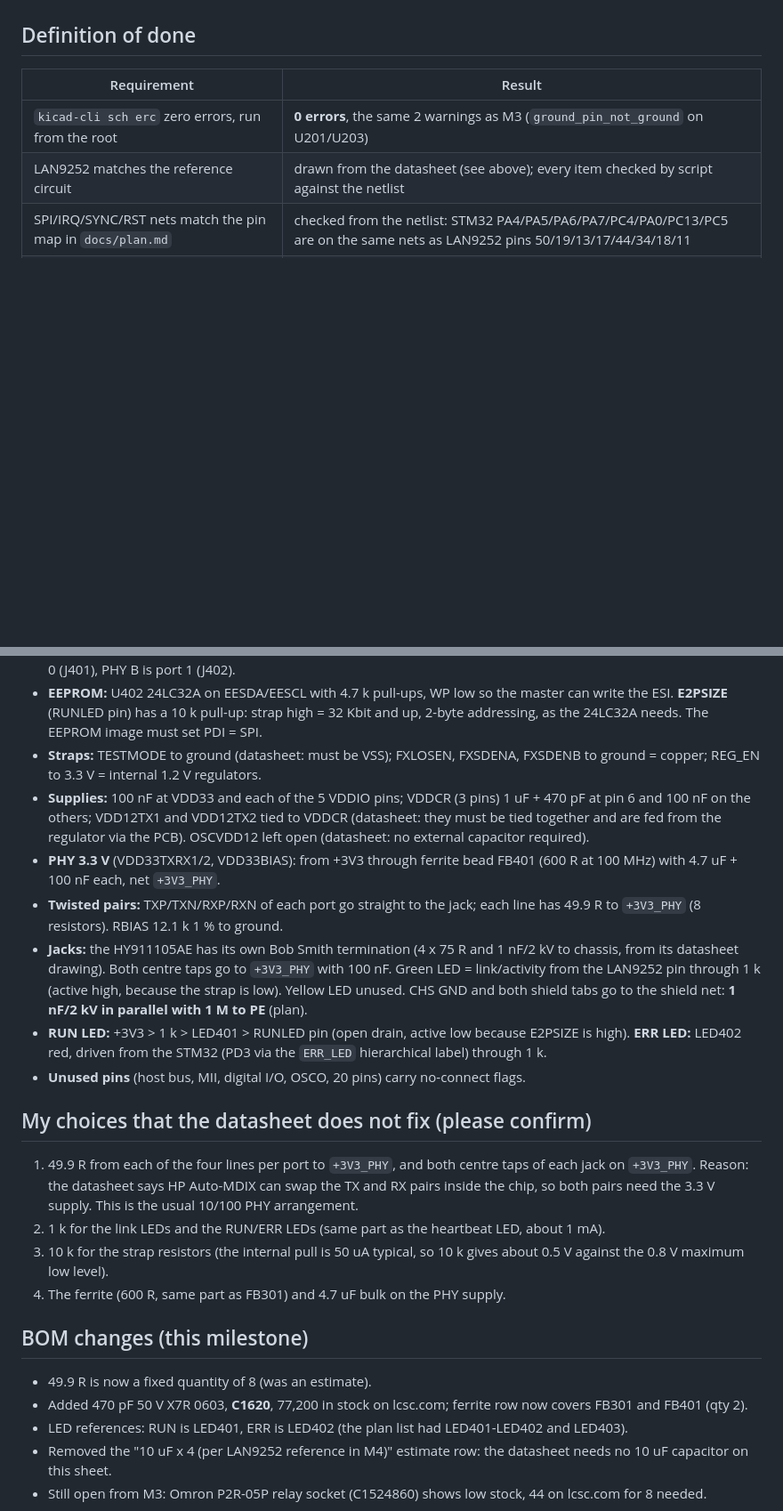
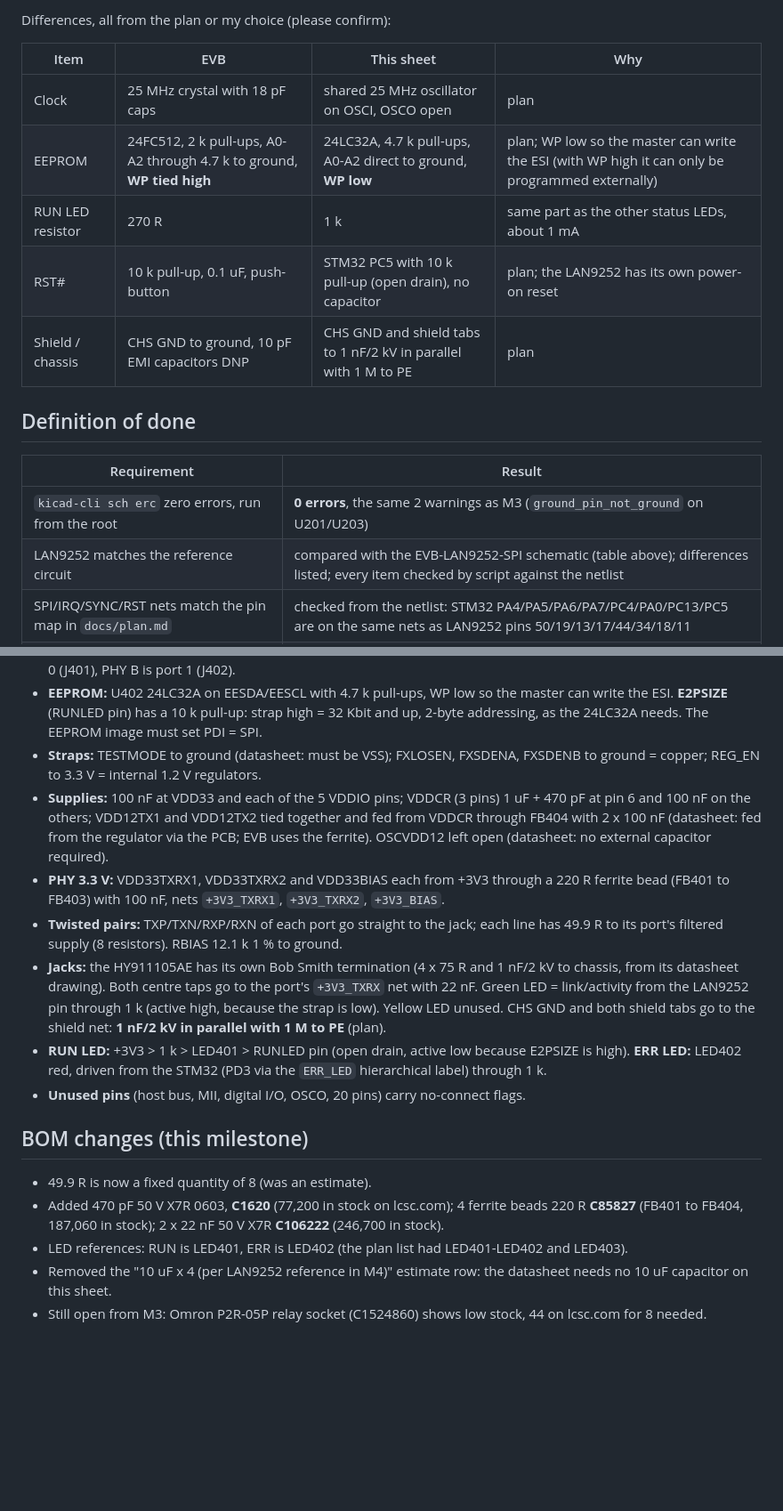
Before and after one commit to yi-aditya/LCEC-IO, a Markdown page: docs/review/M4-ethercat.md, 2 parts joined by grey strips. Shown at 89% size. Rendered like a GitHub page; blank space fills up the shorter version.

```diff
--- a/docs/review/M4-ethercat.md
+++ b/docs/review/M4-ethercat.md
@@ -12,10 +25,19 @@ The plan says "copied from the EVB-LAN9252-SPI reference schematic". Microchip's
+Differences, all from the plan or my choice (please confirm):
+
+| Item | EVB | This sheet | Why |
+|---|---|---|---|
+| Clock | 25 MHz crystal with 18 pF caps | shared 25 MHz oscillator on OSCI, OSCO open | plan |
+| EEPROM | 24FC512, 2 k pull-ups, A0-A2 through 4.7 k to ground, **WP tied high** | 24LC32A, 4.7 k pull-ups, A0-A2 direct to ground, **WP low** | plan; WP low so the master can write the ESI (with WP high it can only be programmed externally) |
+| RUN LED resistor | 270 R | 1 k | same part as the other status LEDs, about 1 mA |
+| RST# | 10 k pull-up, 0.1 uF, push-button | STM32 PC5 with 10 k pull-up (open drain), no capacitor | plan; the LAN9252 has its own power-on reset |
+| Shield / chassis | CHS GND to ground, 10 pF EMI capacitors DNP | CHS GND and shield tabs to 1 nF/2 kV in parallel with 1 M to PE | plan |
 
 ## Definition of done
 
 | Requirement | Result |
 |---|---|
 | `kicad-cli sch erc` zero errors, run from the root | **0 errors**, the same 2 warnings as M3 (`ground_pin_not_ground` on U201/U203) |
-| LAN9252 matches the reference circuit | drawn from the datasheet (see above); every item checked by script against the netlist |
+| LAN9252 matches the reference circuit | compared with the EVB-LAN9252-SPI schematic (table above); differences listed; every item checked by script against the netlist |
 | SPI/IRQ/SYNC/RST nets match the pin map in `docs/plan.md` | checked from the netlist: STM32 PA4/PA5/PA6/PA7/PC4/PA0/PC13/PC5 are on the same nets as LAN9252 pins 50/19/13/17/44/34/18/11 |
 | Drawing rules from M3 | style check passes on all four sheets: every instance at rotation 0, none mirrored, all text horizontal, no pin on the top or bottom edge |
 | Every symbol has Value, Footprint, LCSC, MPN, Manufacturer, Datasheet | all parts, checked by script; BOM quantities not exceeded |
@@ -26,24 +48,17 @@ The plan says "copied from the EVB-LAN9252-SPI reference schematic". Microchip's
 - **Chip mode 00 (2 ports):** CHIP_MODE0/1 share the link LED pins and are held low by 10 k pull-downs. PHY A is port 0 (J401), PHY B is port 1 (J402).
 - **EEPROM:** U402 24LC32A on EESDA/EESCL with 4.7 k pull-ups, WP low so the master can write the ESI. **E2PSIZE** (RUNLED pin) has a 10 k pull-up: strap high = 32 Kbit and up, 2-byte addressing, as the 24LC32A needs. The EEPROM image must set PDI = SPI.
 - **Straps:** TESTMODE to ground (datasheet: must be VSS); FXLOSEN, FXSDENA, FXSDENB to ground = copper; REG_EN to 3.3 V = internal 1.2 V regulators.
-- **Supplies:** 100 nF at VDD33 and each of the 5 VDDIO pins; VDDCR (3 pins) 1 uF + 470 pF at pin 6 and 100 nF on the others; VDD12TX1 and VDD12TX2 tied to VDDCR (datasheet: they must be tied together and are fed from the regulator via the PCB). OSCVDD12 left open (datasheet: no external capacitor required).
-- **PHY 3.3 V** (VDD33TXRX1/2, VDD33BIAS): from +3V3 through ferrite bead FB401 (600 R at 100 MHz) with 4.7 uF + 100 nF each, net `+3V3_PHY`.
-- **Twisted pairs:** TXP/TXN/RXP/RXN of each port go straight to the jack; each line has 49.9 R to `+3V3_PHY` (8 resistors). RBIAS 12.1 k 1 % to ground.
-- **Jacks:** the HY911105AE has its own Bob Smith termination (4 x 75 R and 1 nF/2 kV to chassis, from its datasheet drawing). Both centre taps go to `+3V3_PHY` with 100 nF. Green LED = link/activity from the LAN9252 pin through 1 k (active high, because the strap is low). Yellow LED unused. CHS GND and both shield tabs go to the shield net: **1 nF/2 kV in parallel with 1 M to PE** (plan).
+- **Supplies:** 100 nF at VDD33 and each of the 5 VDDIO pins; VDDCR (3 pins) 1 uF + 470 pF at pin 6 and 100 nF on the others; VDD12TX1 and VDD12TX2 tied together and fed from VDDCR through FB404 with 2 x 100 nF (datasheet: fed from the regulator via the PCB; EVB uses the ferrite). OSCVDD12 left open (datasheet: no external capacitor required).
+- **PHY 3.3 V:** VDD33TXRX1, VDD33TXRX2 and VDD33BIAS each from +3V3 through a 220 R ferrite bead (FB401 to FB403) with 100 nF, nets `+3V3_TXRX1`, `+3V3_TXRX2`, `+3V3_BIAS`.
+- **Twisted pairs:** TXP/TXN/RXP/RXN of each port go straight to the jack; each line has 49.9 R to its port's filtered supply (8 resistors). RBIAS 12.1 k 1 % to ground.
+- **Jacks:** the HY911105AE has its own Bob Smith termination (4 x 75 R and 1 nF/2 kV to chassis, from its datasheet drawing). Both centre taps go to the port's `+3V3_TXRX` net with 22 nF. Green LED = link/activity from the LAN9252 pin through 1 k (active high, because the strap is low). Yellow LED unused. CHS GND and both shield tabs go to the shield net: **1 nF/2 kV in parallel with 1 M to PE** (plan).
 - **RUN LED:** +3V3 > 1 k > LED401 > RUNLED pin (open drain, active low because E2PSIZE is high). **ERR LED:** LED402 red, driven from the STM32 (PD3 via the `ERR_LED` hierarchical label) through 1 k.
 - **Unused pins** (host bus, MII, digital I/O, OSCO, 20 pins) carry no-connect flags.
-
-## My choices that the datasheet does not fix (please confirm)
-
-1. 49.9 R from each of the four lines per port to `+3V3_PHY`, and both centre taps of each jack on `+3V3_PHY`. Reason: the datasheet says HP Auto-MDIX can swap the TX and RX pairs inside the chip, so both pairs need the 3.3 V supply. This is the usual 10/100 PHY arrangement.
-2. 1 k for the link LEDs and the RUN/ERR LEDs (same part as the heartbeat LED, about 1 mA).
-3. 10 k for the strap resistors (the internal pull is 50 uA typical, so 10 k gives about 0.5 V against the 0.8 V maximum low level).
-4. The ferrite (600 R, same part as FB301) and 4.7 uF bulk on the PHY supply.
 
 ## BOM changes (this milestone)
 
 - 49.9 R is now a fixed quantity of 8 (was an estimate).
-- Added 470 pF 50 V X7R 0603, **C1620**, 77,200 in stock on lcsc.com; ferrite row now covers FB301 and FB401 (qty 2).
+- Added 470 pF 50 V X7R 0603, **C1620** (77,200 in stock on lcsc.com); 4 ferrite beads 220 R **C85827** (FB401 to FB404, 187,060 in stock); 2 x 22 nF 50 V X7R **C106222** (246,700 in stock).
 - LED references: RUN is LED401, ERR is LED402 (the plan list had LED401-LED402 and LED403).
 - Removed the "10 uF x 4 (per LAN9252 reference in M4)" estimate row: the datasheet needs no 10 uF capacitor on this sheet.
 - Still open from M3: Omron P2R-05P relay socket (C1524860) shows low stock, 44 on lcsc.com for 8 needed.
```
Also changed, not shown: other parts of docs/review/M4-ethercat.md (+15 -2 lines), docs/plan.md (+1 -1 lines), docs/review/M1-parts.md (+29 -27 lines), docs/review/M4-sheet4-ethercat.png, 10 other files.
